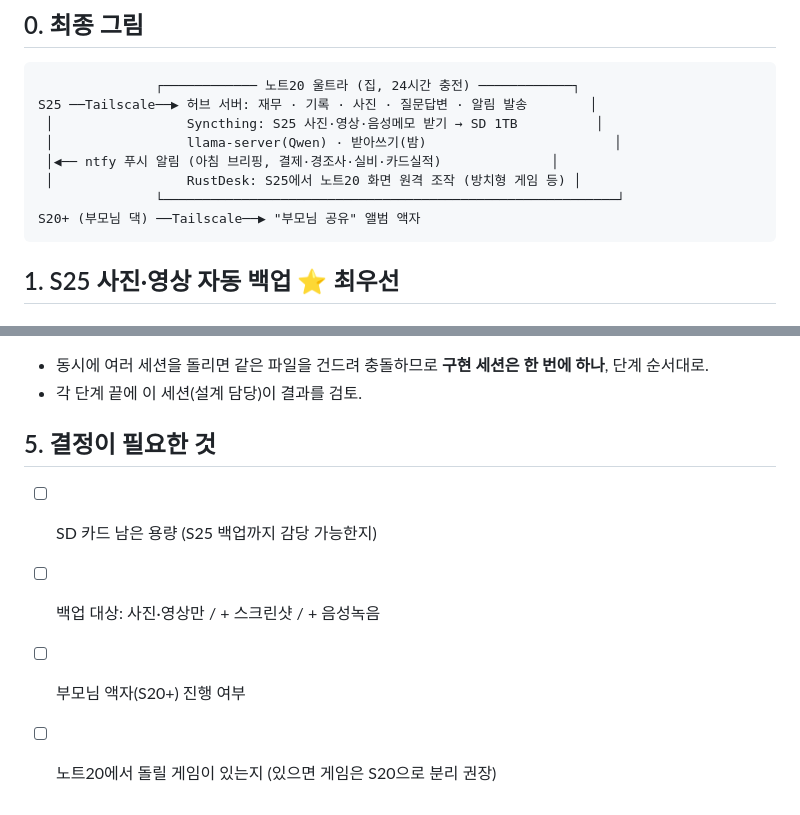
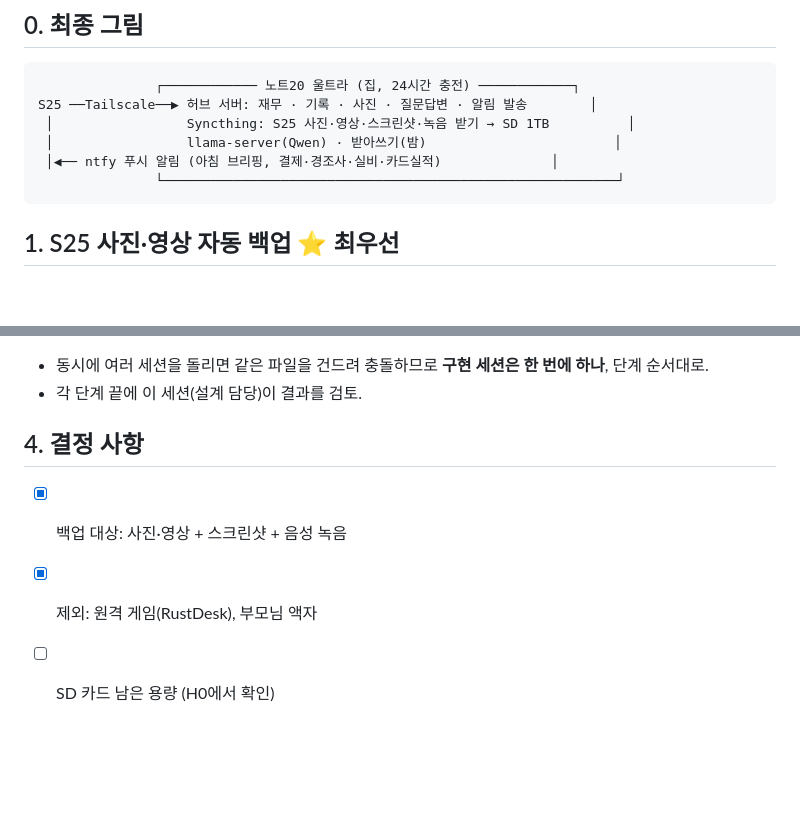
Before and after one commit to cleandwh/cardfolio, a Markdown page: hub/PLAN.md, 2 parts joined by grey strips. GitHub-like rendering; blank space fills up the shorter version.

````diff
--- a/hub/PLAN.md
+++ b/hub/PLAN.md
@@ -10,12 +10,10 @@
 ```
                ┌──────────── 노트20 울트라 (집, 24시간 충전) ────────────┐
 S25 ──Tailscale──▶ 허브 서버: 재무 · 기록 · 사진 · 질문답변 · 알림 발송        │
- │                 Syncthing: S25 사진·영상·음성메모 받기 → SD 1TB          │
+ │                 Syncthing: S25 사진·영상·스크린샷·녹음 받기 → SD 1TB          │
  │                 llama-server(Qwen) · 받아쓰기(밤)                        │
  │◀── ntfy 푸시 알림 (아침 브리핑, 결제·경조사·실비·카드실적)              │
- │                 RustDesk: S25에서 노트20 화면 원격 조작 (방치형 게임 등) │
                └──────────────────────────────────────────────────────────┘
-S20+ (부모님 댁) ──Tailscale──▶ "부모님 공유" 앨범 액자
 ```
 
 ## 1. S25 사진·영상 자동 백업 ⭐ 최우선
@@ -84,8 +72,7 @@ S20+ (부모님 댁) ──Tailscale──▶ "부모님 공유" 앨범 액자
 - 동시에 여러 세션을 돌리면 같은 파일을 건드려 충돌하므로 **구현 세션은 한 번에 하나**, 단계 순서대로.
 - 각 단계 끝에 이 세션(설계 담당)이 결과를 검토.
 
-## 5. 결정이 필요한 것
-- [ ] SD 카드 남은 용량 (S25 백업까지 감당 가능한지)
-- [ ] 백업 대상: 사진·영상만 / + 스크린샷 / + 음성녹음
-- [ ] 부모님 액자(S20+) 진행 여부
-- [ ] 노트20에서 돌릴 게임이 있는지 (있으면 게임은 S20으로 분리 권장)
+## 4. 결정 사항
+- [x] 백업 대상: 사진·영상 + 스크린샷 + 음성 녹음
+- [x] 제외: 원격 게임(RustDesk), 부모님 액자
+- [ ] SD 카드 남은 용량 (H0에서 확인)
````
Also changed, not shown: other parts of hub/PLAN.md (+12 -22 lines), hub/H0-GUIDE.md (+2 -8 lines).
